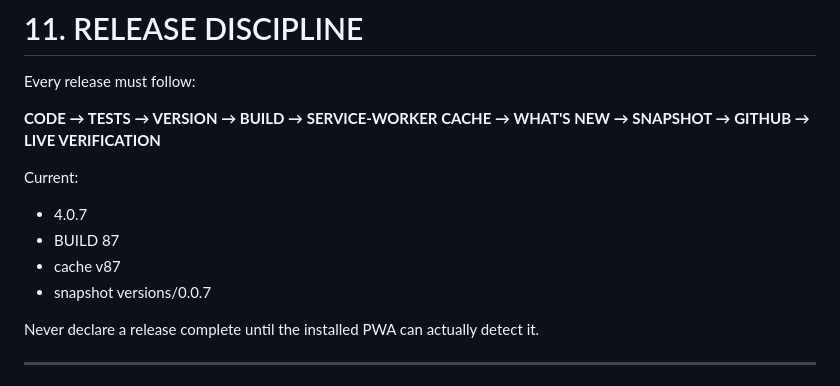
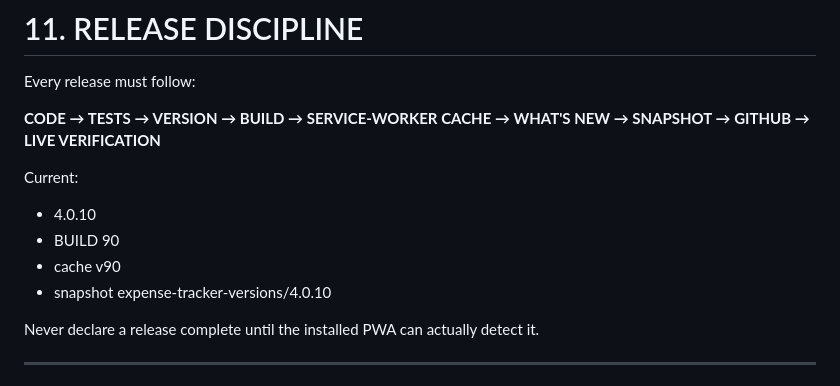
Before and after one commit to hariharthakerworkGH/kawach, a Markdown page: KAWACH-MASTER-PLAN.md, the part around one of its changes. Drawn GitHub-style.

Commit message:
Roadmap: align release history with 4.0.10

```diff
--- a/KAWACH-MASTER-PLAN.md
+++ b/KAWACH-MASTER-PLAN.md
@@ -260,10 +260,10 @@ Every release must follow:
 **CODE → TESTS → VERSION → BUILD → SERVICE-WORKER CACHE → WHAT'S NEW → SNAPSHOT → GITHUB → LIVE VERIFICATION**
 
 Current:
-- 4.0.7
-- BUILD 87
-- cache v87
-- snapshot versions/0.0.7
+- 4.0.10
+- BUILD 90
+- cache v90
+- snapshot expense-tracker-versions/4.0.10
 
 Never declare a release complete until the installed PWA can actually detect it.
 
```
Also changed, not shown: other parts of KAWACH-MASTER-PLAN.md (+2 -1 lines).
